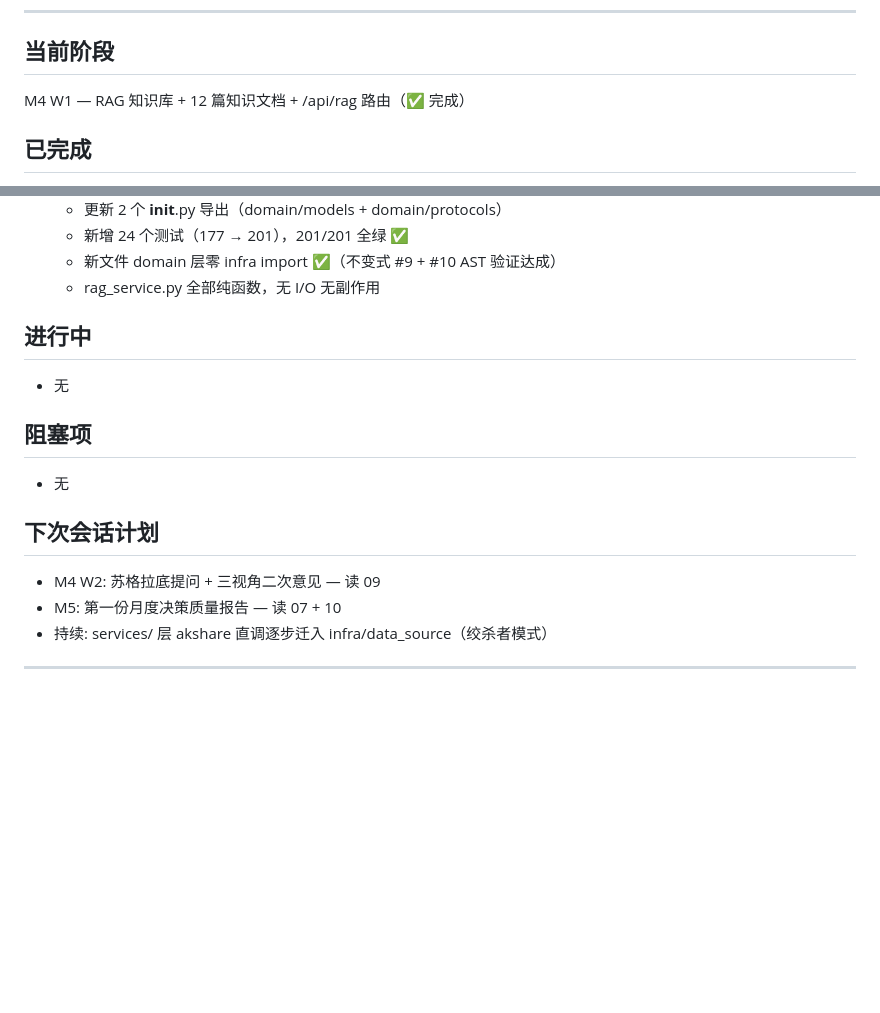
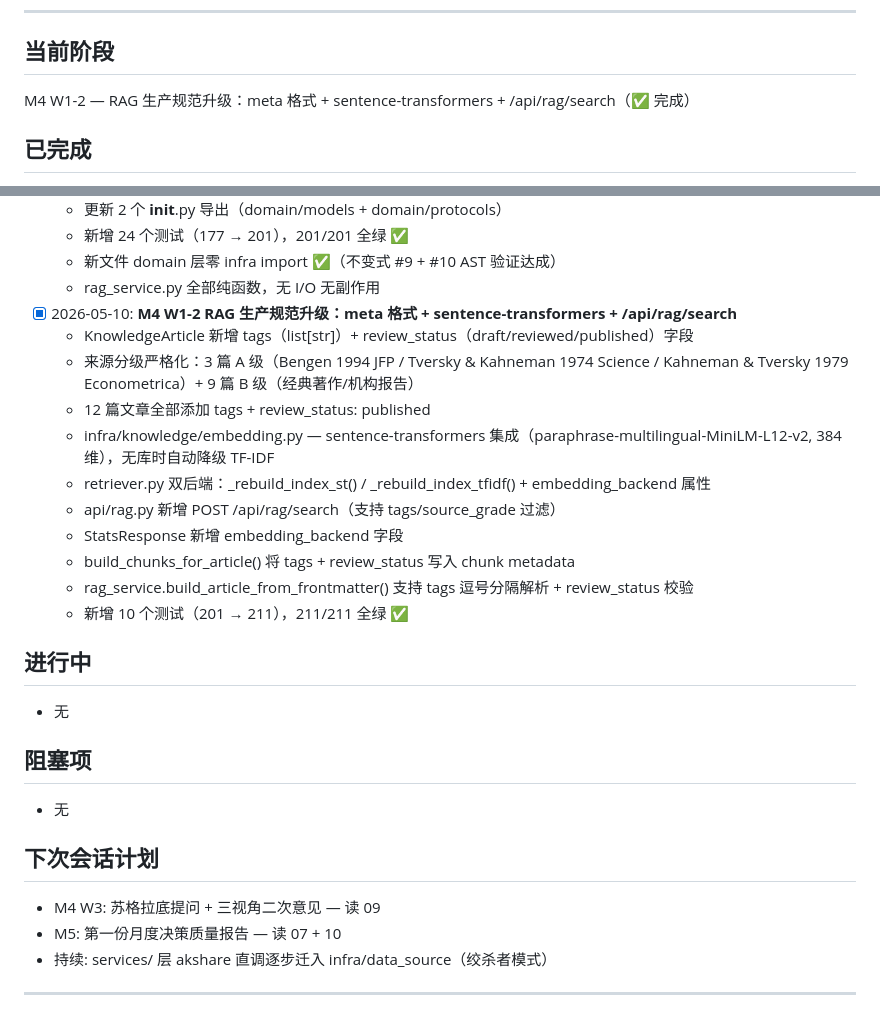
Before and after one commit to lj860117/moneybag, a Markdown page: docs/PROGRESS.md, 2 parts joined by grey strips. Rendered like a GitHub page; blank space fills up the shorter version.

Commit message:
docs: update PROGRESS.md + REFACTOR_STATUS.md for M4 W1-2 RAG upgrade
Co-Authored-By: Claude Opus 4.6 (1M context) <noreply@anthropic.com>

```diff
--- a/docs/PROGRESS.md
+++ b/docs/PROGRESS.md
@@ -6,7 +6,7 @@
 ---
 
 ## 当前阶段
-M4 W1 — RAG 知识库 + 12 篇知识文档 + /api/rag 路由（✅ 完成）
+M4 W1-2 — RAG 生产规范升级：meta 格式 + sentence-transformers + /api/rag/search（✅ 完成）
 
 ## 已完成
 - [x] 2026-04-25: 四层目录树（api/ use_cases/ domain/ infra/）
@@ -180,6 +180,17 @@ M4 W1 — RAG 知识库 + 12 篇知识文档 + /api/rag 路由（✅ 完成）
   - 新增 24 个测试（177 → 201），201/201 全绿 ✅
   - 新文件 domain 层零 infra import ✅（不变式 #9 + #10 AST 验证达成）
   - rag_service.py 全部纯函数，无 I/O 无副作用
+- [x] 2026-05-10: **M4 W1-2 RAG 生产规范升级：meta 格式 + sentence-transformers + /api/rag/search**
+  - KnowledgeArticle 新增 tags（list[str]）+ review_status（draft/reviewed/published）字段
+  - 来源分级严格化：3 篇 A 级（Bengen 1994 JFP / Tversky & Kahneman 1974 Science / Kahneman & Tversky 1979 Econometrica）+ 9 篇 B 级（经典著作/机构报告）
+  - 12 篇文章全部添加 tags + review_status: published
+  - infra/knowledge/embedding.py — sentence-transformers 集成（paraphrase-multilingual-MiniLM-L12-v2, 384 维），无库时自动降级 TF-IDF
+  - retriever.py 双后端：_rebuild_index_st() / _rebuild_index_tfidf() + embedding_backend 属性
+  - api/rag.py 新增 POST /api/rag/search（支持 tags/source_grade 过滤）
+  - StatsResponse 新增 embedding_backend 字段
+  - build_chunks_for_article() 将 tags + review_status 写入 chunk metadata
+  - rag_service.build_article_from_frontmatter() 支持 tags 逗号分隔解析 + review_status 校验
+  - 新增 10 个测试（201 → 211），211/211 全绿 ✅
 
 ## 进行中
 - 无
@@ -188,7 +199,7 @@ M4 W1 — RAG 知识库 + 12 篇知识文档 + /api/rag 路由（✅ 完成）
 - 无
 
 ## 下次会话计划
-- M4 W2: 苏格拉底提问 + 三视角二次意见 — 读 09
+- M4 W3: 苏格拉底提问 + 三视角二次意见 — 读 09
 - M5: 第一份月度决策质量报告 — 读 07 + 10
 - 持续: services/ 层 akshare 直调逐步迁入 infra/data_source（绞杀者模式）
 
```
Also changed, not shown: docs/REFACTOR_STATUS.md (+9 -6 lines).
